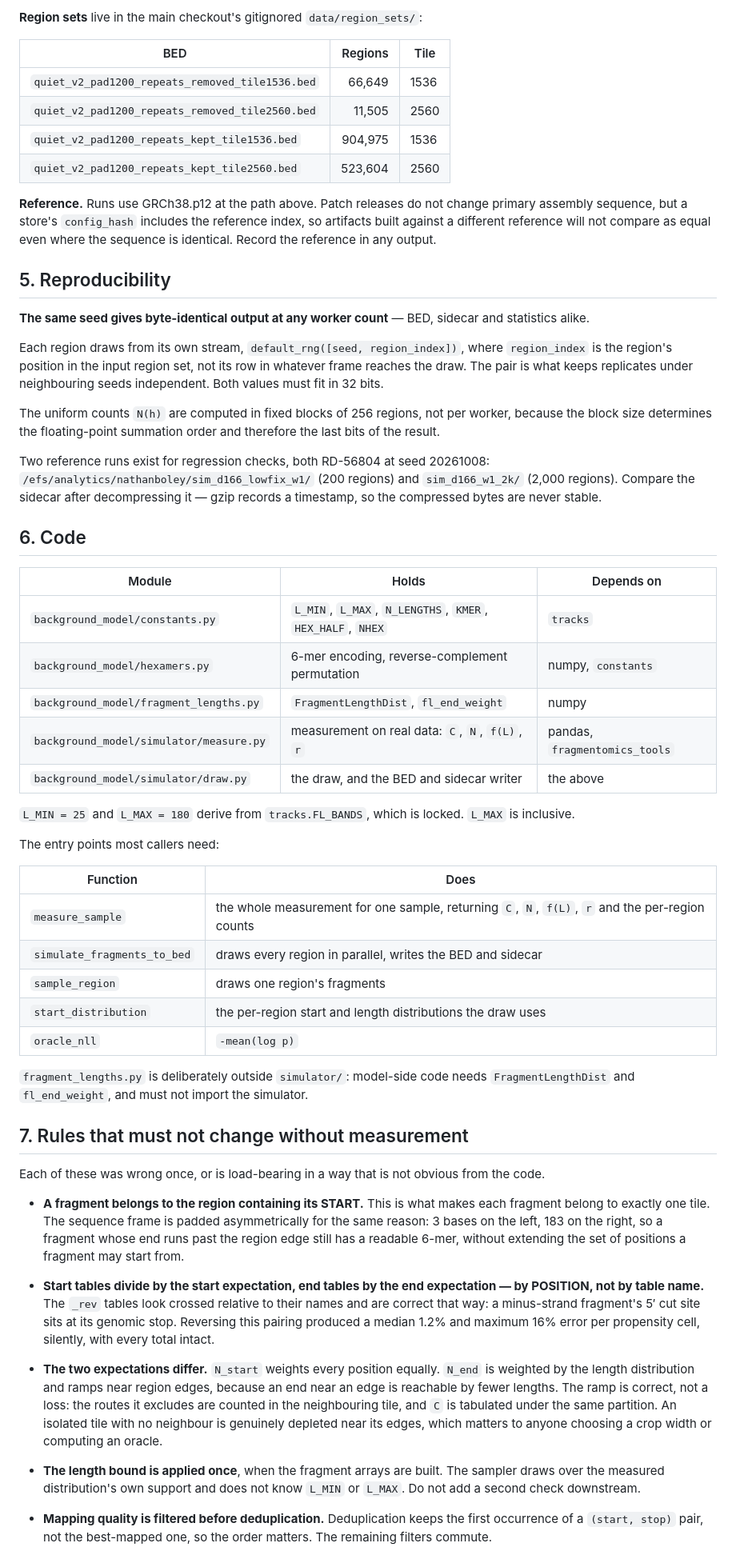
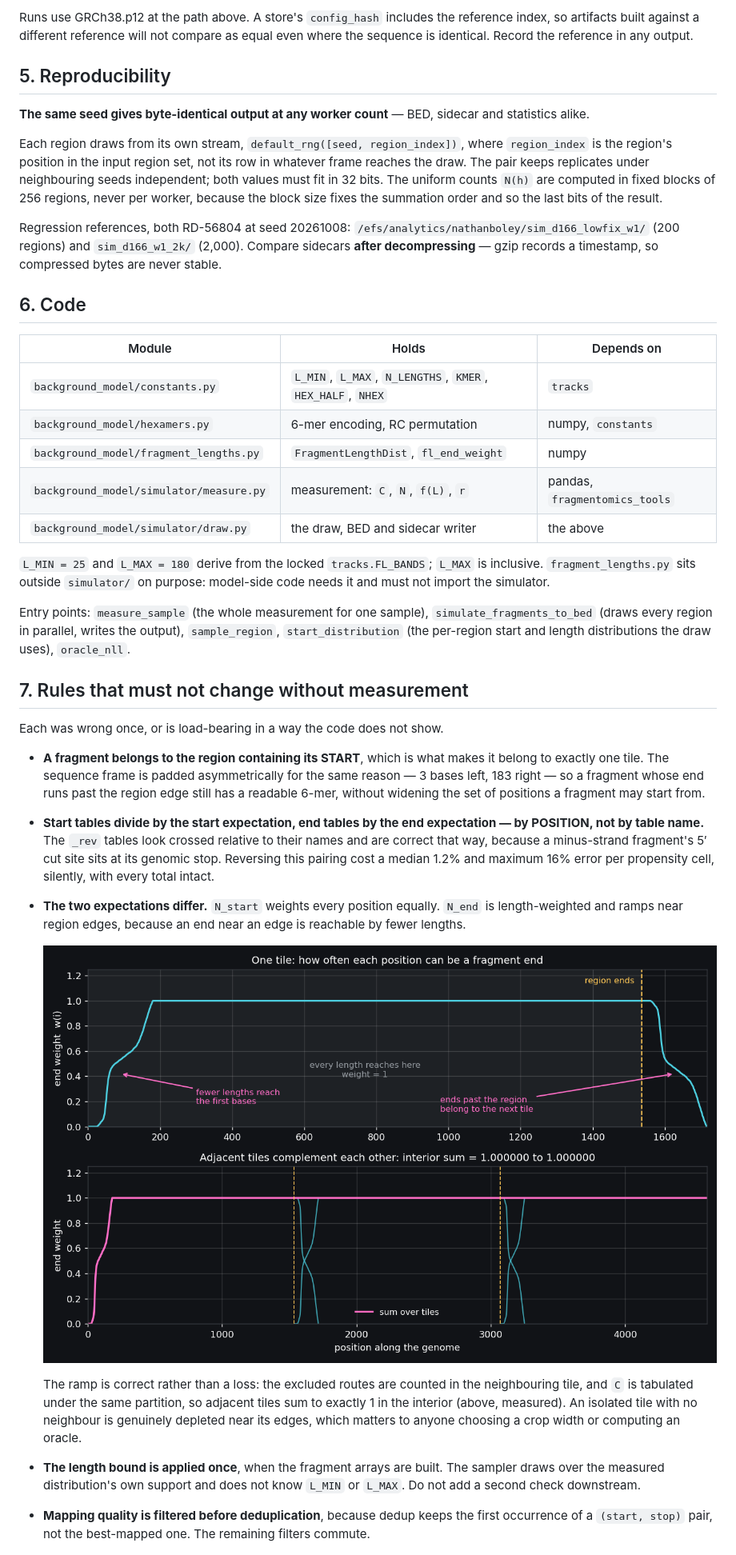
Before and after one commit to nboley/fragmentomics_tools, a Markdown page: docs/pending/simulator_spec.md, the part around one of its changes. Shown at 80% size. GitHub-like rendering; pictures changed too: docs/pending/simulator_spec_figs/end_weight.png (added).

```diff
--- a/docs/pending/simulator_spec.md
+++ b/docs/pending/simulator_spec.md
@@ -109,15 +101,5 @@ A full run over the default region set covers 66,649 regions in about 7 minutes.
 
-**Region sets** live in the main checkout's gitignored `data/region_sets/`:
-
-| BED | Regions | Tile |
-|---|---:|---|
-| `quiet_v2_pad1200_repeats_removed_tile1536.bed` | 66,649 | 1536 |
-| `quiet_v2_pad1200_repeats_removed_tile2560.bed` | 11,505 | 2560 |
-| `quiet_v2_pad1200_repeats_kept_tile1536.bed` | 904,975 | 1536 |
-| `quiet_v2_pad1200_repeats_kept_tile2560.bed` | 523,604 | 2560 |
-
-**Reference.** Runs use GRCh38.p12 at the path above. Patch releases do not
-change primary assembly sequence, but a store's `config_hash` includes the
+Runs use GRCh38.p12 at the path above. A store's `config_hash` includes the
 reference index, so artifacts built against a different reference will not
 compare as equal even where the sequence is identical. Record the reference in
 any output.
@@ -129,75 +111,69 @@ and statistics alike.
 
 Each region draws from its own stream, `default_rng([seed, region_index])`, where
 `region_index` is the region's position in the input region set, not its row in
-whatever frame reaches the draw. The pair is what keeps replicates under
-neighbouring seeds independent. Both values must fit in 32 bits.
+whatever frame reaches the draw. The pair keeps replicates under neighbouring
+seeds independent; both values must fit in 32 bits. The uniform counts `N(h)` are
+computed in fixed blocks of 256 regions, never per worker, because the block size
+fixes the summation order and so the last bits of the result.
 
-The uniform counts `N(h)` are computed in fixed blocks of 256 regions, not per
-worker, because the block size determines the floating-point summation order and
-therefore the last bits of the result.
-
-Two reference runs exist for regression checks, both RD-56804 at seed 20261008:
+Regression references, both RD-56804 at seed 20261008:
 `/efs/analytics/nathanboley/sim_d166_lowfix_w1/` (200 regions) and
-`sim_d166_w1_2k/` (2,000 regions). Compare the sidecar after decompressing it —
-gzip records a timestamp, so the compressed bytes are never stable.
+`sim_d166_w1_2k/` (2,000). Compare sidecars **after decompressing** — gzip
+records a timestamp, so compressed bytes are never stable.
 
 ## 6. Code
 
 | Module | Holds | Depends on |
 |---|---|---|
 | `background_model/constants.py` | `L_MIN`, `L_MAX`, `N_LENGTHS`, `KMER`, `HEX_HALF`, `NHEX` | `tracks` |
-| `background_model/hexamers.py` | 6-mer encoding, reverse-complement permutation | numpy, `constants` |
+| `background_model/hexamers.py` | 6-mer encoding, RC permutation | numpy, `constants` |
 | `background_model/fragment_lengths.py` | `FragmentLengthDist`, `fl_end_weight` | numpy |
-| `background_model/simulator/measure.py` | measurement on real data: `C`, `N`, `f(L)`, `r` | pandas, `fragmentomics_tools` |
-| `background_model/simulator/draw.py` | the draw, and the BED and sidecar writer | the above |
+| `background_model/simulator/measure.py` | measurement: `C`, `N`, `f(L)`, `r` | pandas, `fragmentomics_tools` |
+| `background_model/simulator/draw.py` | the draw, BED and sidecar writer | the above |
 
-`L_MIN = 25` and `L_MAX = 180` derive from `tracks.FL_BANDS`, which is locked.
-`L_MAX` is inclusive.
+`L_MIN = 25` and `L_MAX = 180` derive from the locked `tracks.FL_BANDS`; `L_MAX`
+is inclusive. `fragment_lengths.py` sits outside `simulator/` on purpose:
+model-side code needs it and must not import the simulator.
 
-The entry points most callers need:
-
-| Function | Does |
-|---|---|
-| `measure_sample` | the whole measurement for one sample, returning `C`, `N`, `f(L)`, `r` and the per-region counts |
-| `simulate_fragments_to_bed` | draws every region in parallel, writes the BED and sidecar |
-| `sample_region` | draws one region's fragments |
-| `start_distribution` | the per-region start and length distributions the draw uses |
-| `oracle_nll` | `-mean(log p)` |
-
-`fragment_lengths.py` is deliberately outside `simulator/`: model-side code needs
-`FragmentLengthDist` and `fl_end_weight`, and must not import the simulator.
+Entry points: `measure_sample` (the whole measurement for one sample),
+`simulate_fragments_to_bed` (draws every region in parallel, writes the output),
+`sample_region`, `start_distribution` (the per-region start and length
+distributions the draw uses), `oracle_nll`.
 
 ## 7. Rules that must not change without measurement
 
-Each of these was wrong once, or is load-bearing in a way that is not obvious
-from the code.
+Each was wrong once, or is load-bearing in a way the code does not show.
 
-- **A fragment belongs to the region containing its START.** This is what makes
-  each fragment belong to exactly one tile. The sequence frame is padded
-  asymmetrically for the same reason: 3 bases on the left, 183 on the right, so
-  a fragment whose end runs past the region edge still has a readable 6-mer,
-  without extending the set of positions a fragment may start from.
+- **A fragment belongs to the region containing its START**, which is what makes
+  it belong to exactly one tile. The sequence frame is padded asymmetrically for
+  the same reason — 3 bases left, 183 right — so a fragment whose end runs past
+  the region edge still has a readable 6-mer, without widening the set of
+  positions a fragment may start from.
 
 - **Start tables divide by the start expectation, end tables by the end
   expectation — by POSITION, not by table name.** The `_rev` tables look crossed
-  relative to their names and are correct that way: a minus-strand fragment's 5′
-  cut site sits at its genomic stop. Reversing this pairing produced a median
-  1.2% and maximum 16% error per propensity cell, silently, with every total
-  intact.
+  relative to their names and are correct that way, because a minus-strand
+  fragment's 5′ cut site sits at its genomic stop. Reversing this pairing cost a
+  median 1.2% and maximum 16% error per propensity cell, silently, with every
+  total intact.
 
 - **The two expectations differ.** `N_start` weights every position equally.
-  `N_end` is weighted by the length distribution and ramps near region edges,
-  because an end near an edge is reachable by fewer lengths. The ramp is correct,
-  not a loss: the routes it excludes are counted in the neighbouring tile, and
-  `C` is tabulated under the same partition. An isolated tile with no neighbour
-  is genuinely depleted near its edges, which matters to anyone choosing a crop
-  width or computing an oracle.
+  `N_end` is length-weighted and ramps near region edges, because an end near an
+  edge is reachable by fewer lengths.
+
+  ![End weight across one tile and across three adjacent tiles](simulator_spec_figs/end_weight.png)
+
+  The ramp is correct rather than a loss: the excluded routes are counted in the
+  neighbouring tile, and `C` is tabulated under the same partition, so adjacent
+  tiles sum to exactly 1 in the interior (above, measured). An isolated tile with
+  no neighbour is genuinely depleted near its edges, which matters to anyone
+  choosing a crop width or computing an oracle.
 
 - **The length bound is applied once**, when the fragment arrays are built. The
   sampler draws over the measured distribution's own support and does not know
   `L_MIN` or `L_MAX`. Do not add a second check downstream.
 
-- **Mapping quality is filtered before deduplication.** Deduplication keeps the
-  first occurrence of a `(start, stop)` pair, not the best-mapped one, so the
-  order matters. The remaining filters commute.
+- **Mapping quality is filtered before deduplication**, because dedup keeps the
+  first occurrence of a `(start, stop)` pair, not the best-mapped one. The
+  remaining filters commute.
 
```
Also changed, not shown: other parts of docs/pending/simulator_spec.md (+63 -73 lines), 1 other file.
